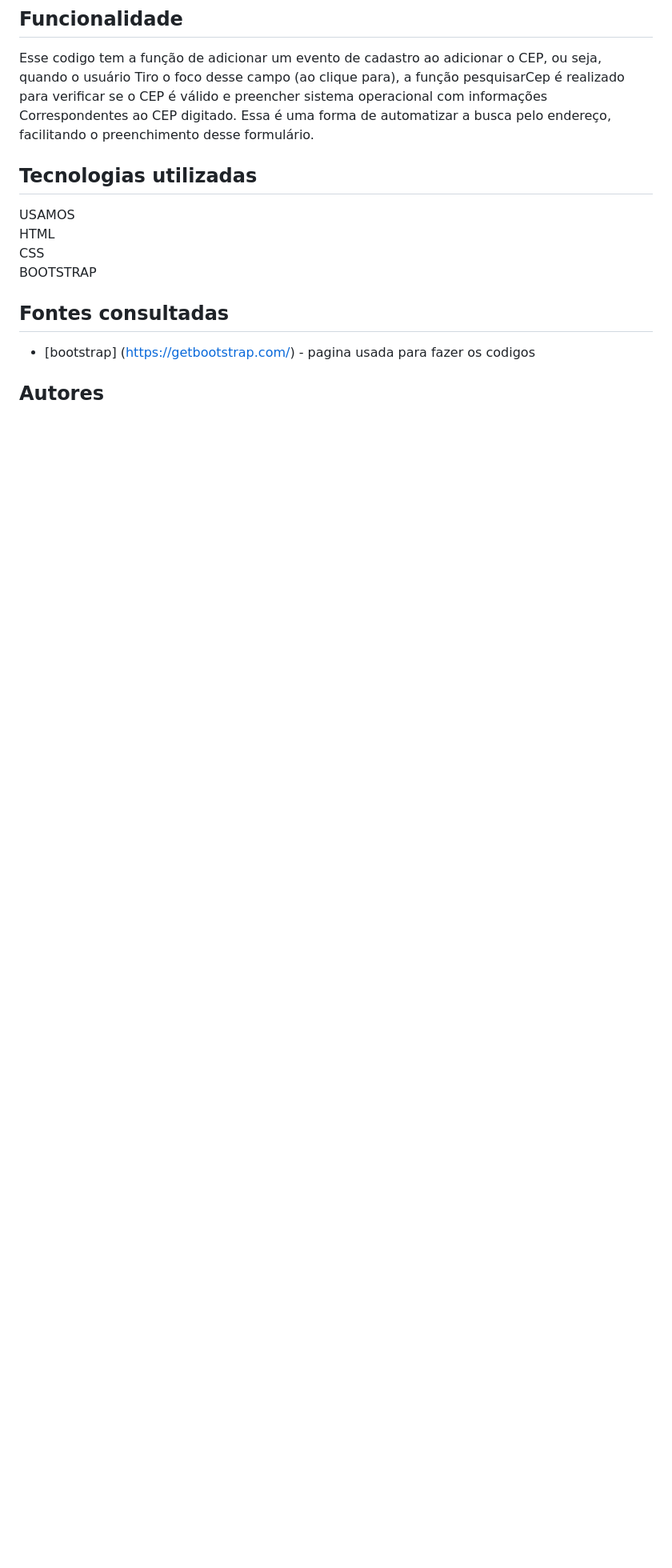
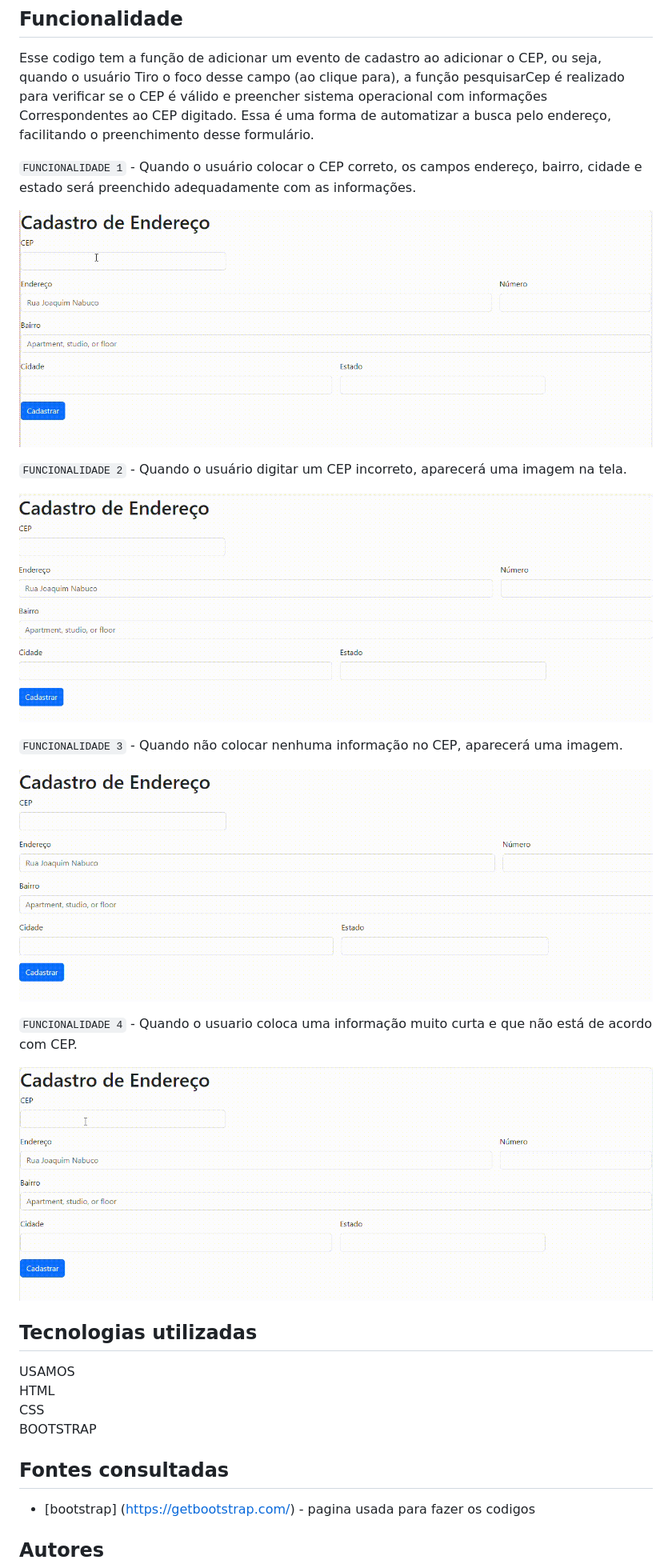
Before and after one commit to heloanascimentp/form-CadEndereco, a Markdown page: README.md, the part around the change. Shown: that part at 80% size. Rendered like a GitHub page; pictures changed too: img/cepcorreto.gif (added), img/cepcurto.gif (added), img/cepincorreto.gif (added); blank space fills up the shorter version.

Commit message:
adicionei os gif em cada funcionalidade

```diff
--- a/README.md
+++ b/README.md
@@ -23,6 +23,25 @@ Esse codigo é uma aplicação para hum formulário em HTML para cadastro de end
 ## Funcionalidade
 Esse codigo tem a função de adicionar um evento de cadastro ao adicionar o CEP, ou seja, quando o usuário Tiro o foco desse campo (ao clique para), a função pesquisarCep é realizado para verificar se o CEP é válido e preencher sistema operacional com informações Correspondentes ao CEP digitado. Essa é uma forma de automatizar a busca pelo endereço, facilitando o preenchimento desse formulário.
 
+`FUNCIONALIDADE 1` - Quando o usuário colocar o CEP correto, os campos endereço, bairro, cidade e estado será preenchido adequadamente com as informações.
+
+![image info](img/cepcorreto.gif)
+
+`FUNCIONALIDADE 2` - Quando o usuário digitar um CEP incorreto, aparecerá uma imagem na tela.
+
+![image info](img/cepincorreto.gif)
+
+
+`FUNCIONALIDADE 3` - Quando não colocar nenhuma informação no CEP, aparecerá uma imagem.
+
+![image info](img/nadanocep.gif)
+
+
+`FUNCIONALIDADE 4` - Quando o usuario coloca uma informação muito curta e que não está de acordo com CEP.
+
+![image info](img/cepcurto.gif)
+
+
 ## Tecnologias utilizadas
 USAMOS
 HTML
```
